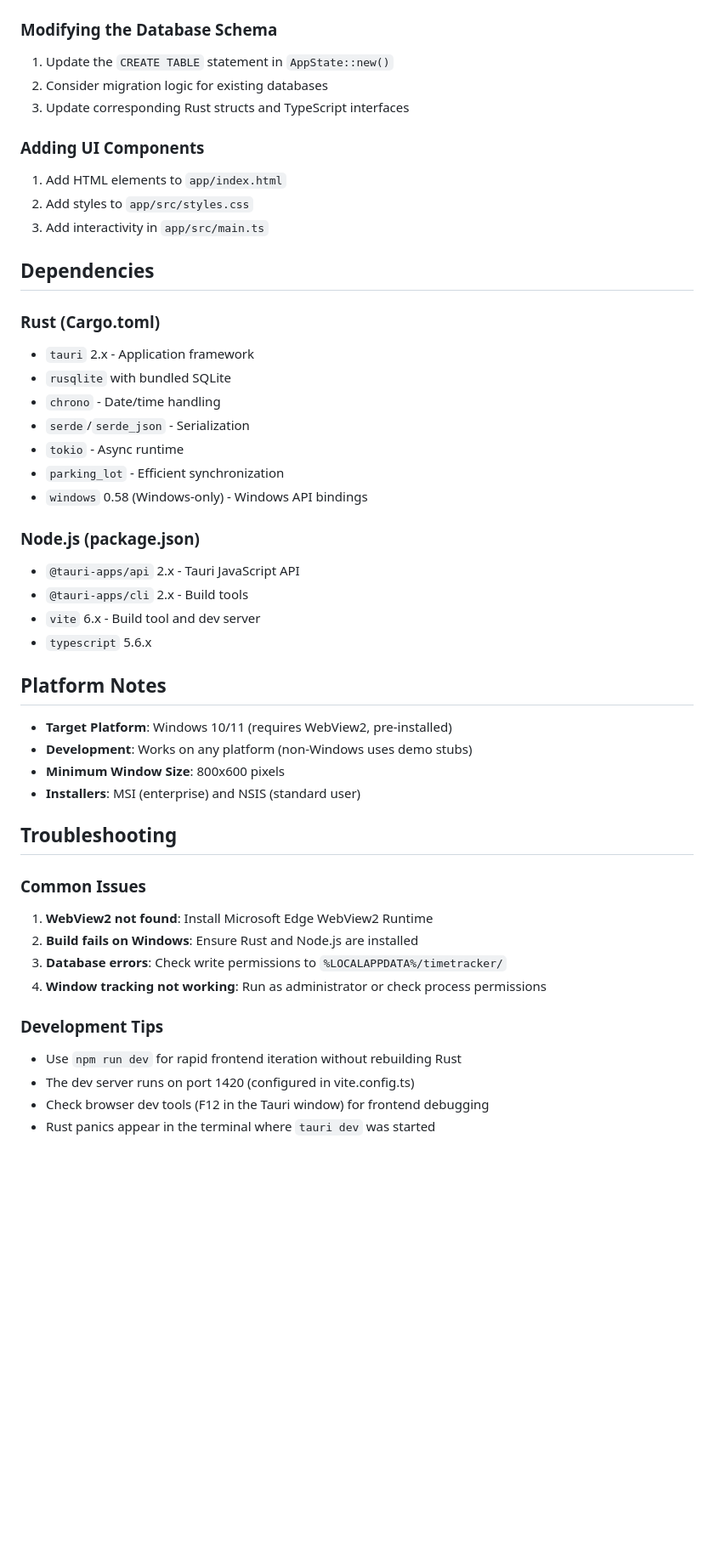
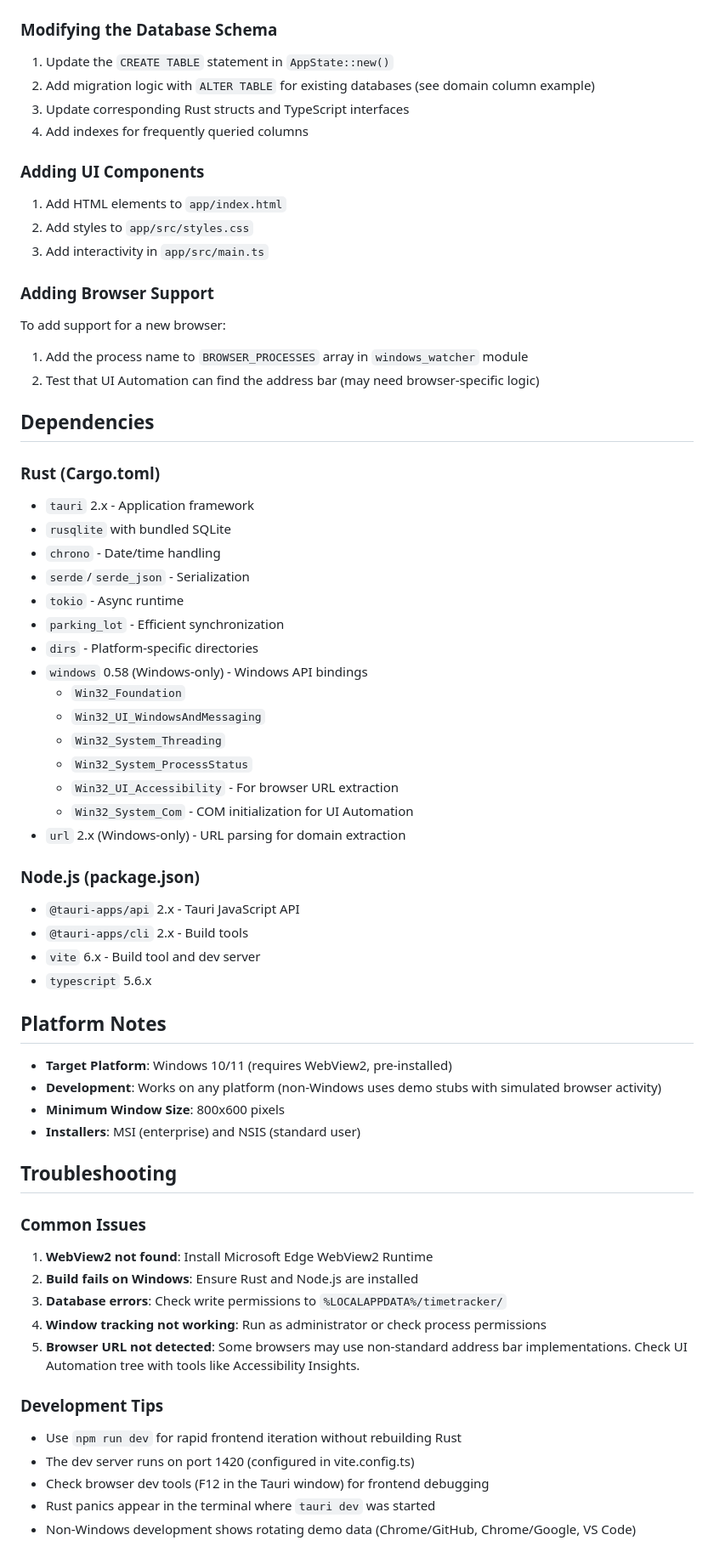
Before and after one commit to omatztw/timetracker, a Markdown page: CLAUDE.md, the part around one of its changes. Shown at 85% size. Rendered like a GitHub page; blank space fills up the shorter version.

```diff
--- a/CLAUDE.md
+++ b/CLAUDE.md
@@ -151,14 +174,22 @@ GitHub Actions workflow (`.github/workflows/build.yml`):
 ### Modifying the Database Schema
 
 1. Update the `CREATE TABLE` statement in `AppState::new()`
-2. Consider migration logic for existing databases
+2. Add migration logic with `ALTER TABLE` for existing databases (see domain column example)
 3. Update corresponding Rust structs and TypeScript interfaces
+4. Add indexes for frequently queried columns
 
 ### Adding UI Components
 
 1. Add HTML elements to `app/index.html`
 2. Add styles to `app/src/styles.css`
 3. Add interactivity in `app/src/main.ts`
+
+### Adding Browser Support
+
+To add support for a new browser:
+
+1. Add the process name to `BROWSER_PROCESSES` array in `windows_watcher` module
+2. Test that UI Automation can find the address bar (may need browser-specific logic)
 
 ## Dependencies
 
@@ -170,7 +201,15 @@ GitHub Actions workflow (`.github/workflows/build.yml`):
 - `serde`/`serde_json` - Serialization
 - `tokio` - Async runtime
 - `parking_lot` - Efficient synchronization
+- `dirs` - Platform-specific directories
 - `windows` 0.58 (Windows-only) - Windows API bindings
+  - `Win32_Foundation`
+  - `Win32_UI_WindowsAndMessaging`
+  - `Win32_System_Threading`
+  - `Win32_System_ProcessStatus`
+  - `Win32_UI_Accessibility` - For browser URL extraction
+  - `Win32_System_Com` - COM initialization for UI Automation
+- `url` 2.x (Windows-only) - URL parsing for domain extraction
 
 ### Node.js (package.json)
 
@@ -182,7 +221,7 @@ GitHub Actions workflow (`.github/workflows/build.yml`):
 ## Platform Notes
 
 - **Target Platform**: Windows 10/11 (requires WebView2, pre-installed)
-- **Development**: Works on any platform (non-Windows uses demo stubs)
+- **Development**: Works on any platform (non-Windows uses demo stubs with simulated browser activity)
 - **Minimum Window Size**: 800x600 pixels
 - **Installers**: MSI (enterprise) and NSIS (standard user)
 
@@ -194,6 +233,7 @@ GitHub Actions workflow (`.github/workflows/build.yml`):
 2. **Build fails on Windows**: Ensure Rust and Node.js are installed
 3. **Database errors**: Check write permissions to `%LOCALAPPDATA%/timetracker/`
 4. **Window tracking not working**: Run as administrator or check process permissions
+5. **Browser URL not detected**: Some browsers may use non-standard address bar implementations. Check UI Automation tree with tools like Accessibility Insights.
 
 ### Development Tips
 
@@ -201,3 +241,4 @@ GitHub Actions workflow (`.github/workflows/build.yml`):
 - The dev server runs on port 1420 (configured in vite.config.ts)
 - Check browser dev tools (F12 in the Tauri window) for frontend debugging
 - Rust panics appear in the terminal where `tauri dev` was started
+- Non-Windows development shows rotating demo data (Chrome/GitHub, Chrome/Google, VS Code)
```
Also changed, not shown: other parts of CLAUDE.md (+33 -10 lines).
